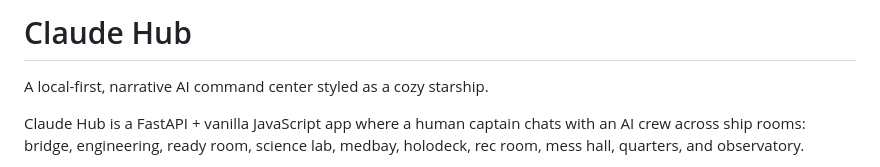
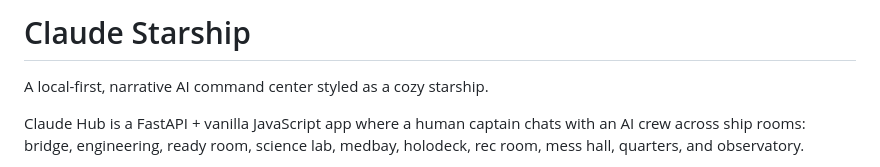
Before and after one commit to Kaidorespy/claude-starship, a Markdown page: README.md, the part around the change. GitHub-like rendering.

```diff
--- a/README.md
+++ b/README.md
@@ -1,4 +1,4 @@
-# Claude Hub
+# Claude Starship
 
 A local-first, narrative AI command center styled as a cozy starship.
 
```
